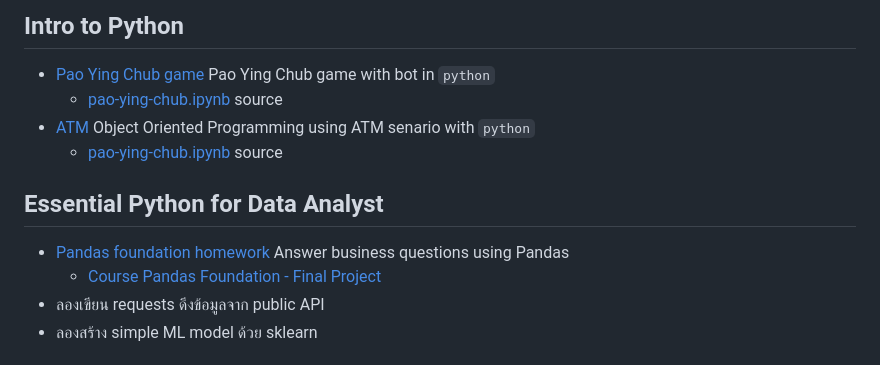
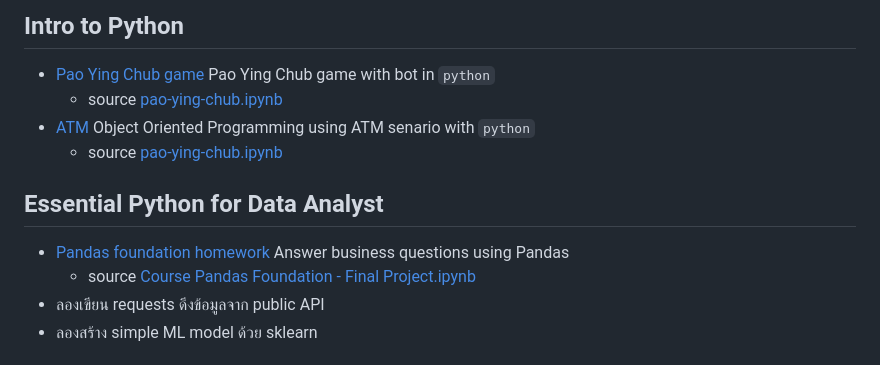
Before and after one commit to brown-kaew/datarockie-bootcamp-projects, a Markdown page: README.md, the part around the change printed below. Drawn GitHub-style.

```diff
--- a/README.md
+++ b/README.md
@@ -50,14 +50,14 @@ We learn 10 sprints during 4 month program.
 ## Intro to Python
 
 - [Pao Ying Chub game](https://datalore.jetbrains.com/view/notebook/eWffNaN9SB88BfN8AqgXDj) Pao Ying Chub game with bot in `python`
-  - [pao-ying-chub.ipynb](python/pao-ying-chub.ipynb) source
+  - source [pao-ying-chub.ipynb](python/pao-ying-chub.ipynb)
 - [ATM](https://datalore.jetbrains.com/view/notebook/oZNNGtHNsp4vcBQ0b7ITID) Object Oriented Programming using ATM senario with `python`
-  - [pao-ying-chub.ipynb](python/atm.ipynb) source
+  - source [pao-ying-chub.ipynb](python/atm.ipynb)
 
 ## Essential Python for Data Analyst
 
 - [Pandas foundation homework](https://datalore.jetbrains.com/view/notebook/BKjX2MzuVpqP0uOPup47cc) Answer business questions using Pandas
-  - [Course Pandas Foundation - Final Project](python/Course%20Pandas%20Foundation%20-%20Final%20Project.ipynb)
+  - source [Course Pandas Foundation - Final Project.ipynb](python/Course%20Pandas%20Foundation%20-%20Final%20Project.ipynb)
 - ลองเขียน requests ดึงข้อมูลจาก public API
 - ลองสร้าง simple ML model ด้วย sklearn
 
```
Also changed, not shown: other parts of README.md (+6 -6 lines).
